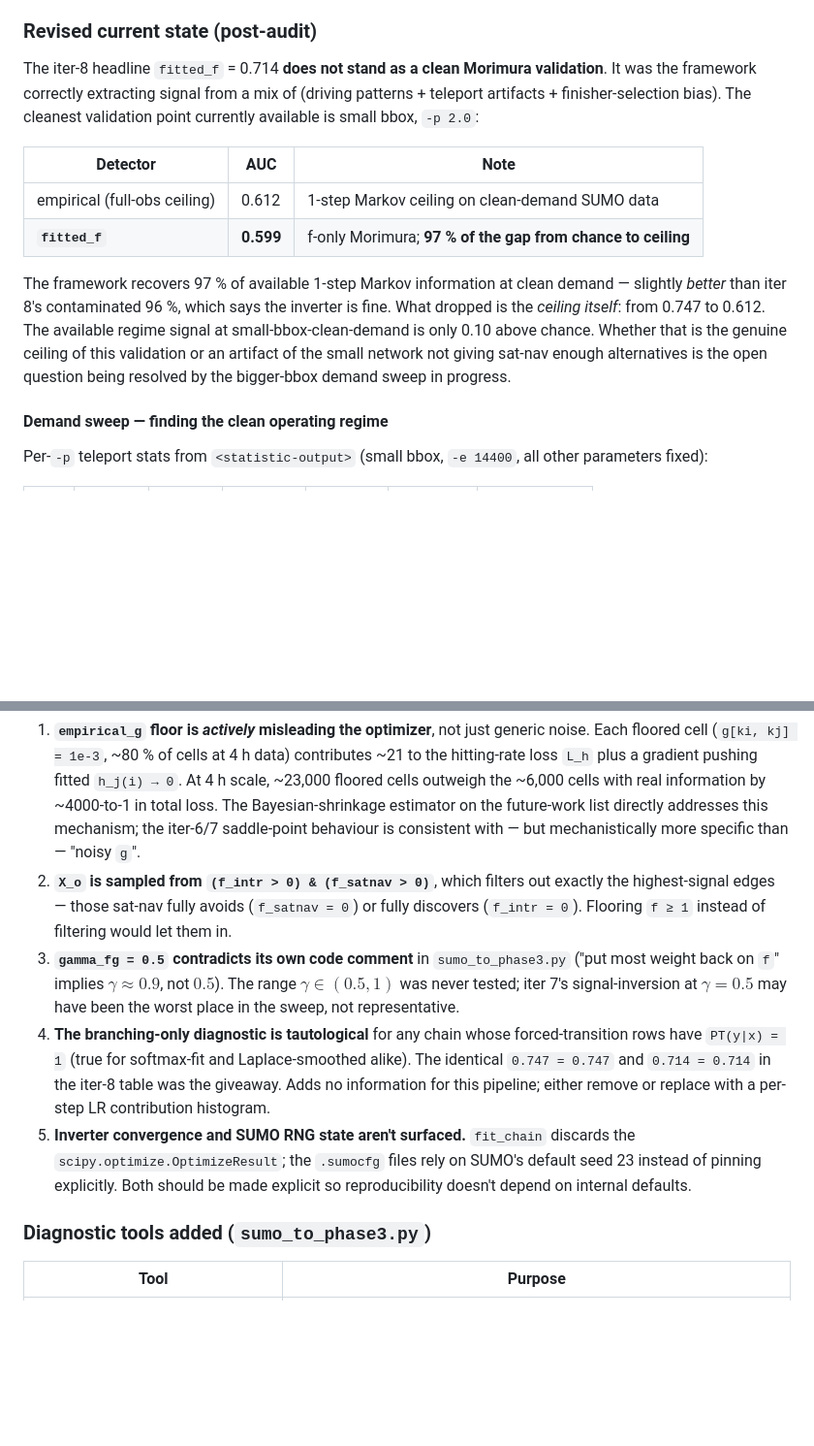
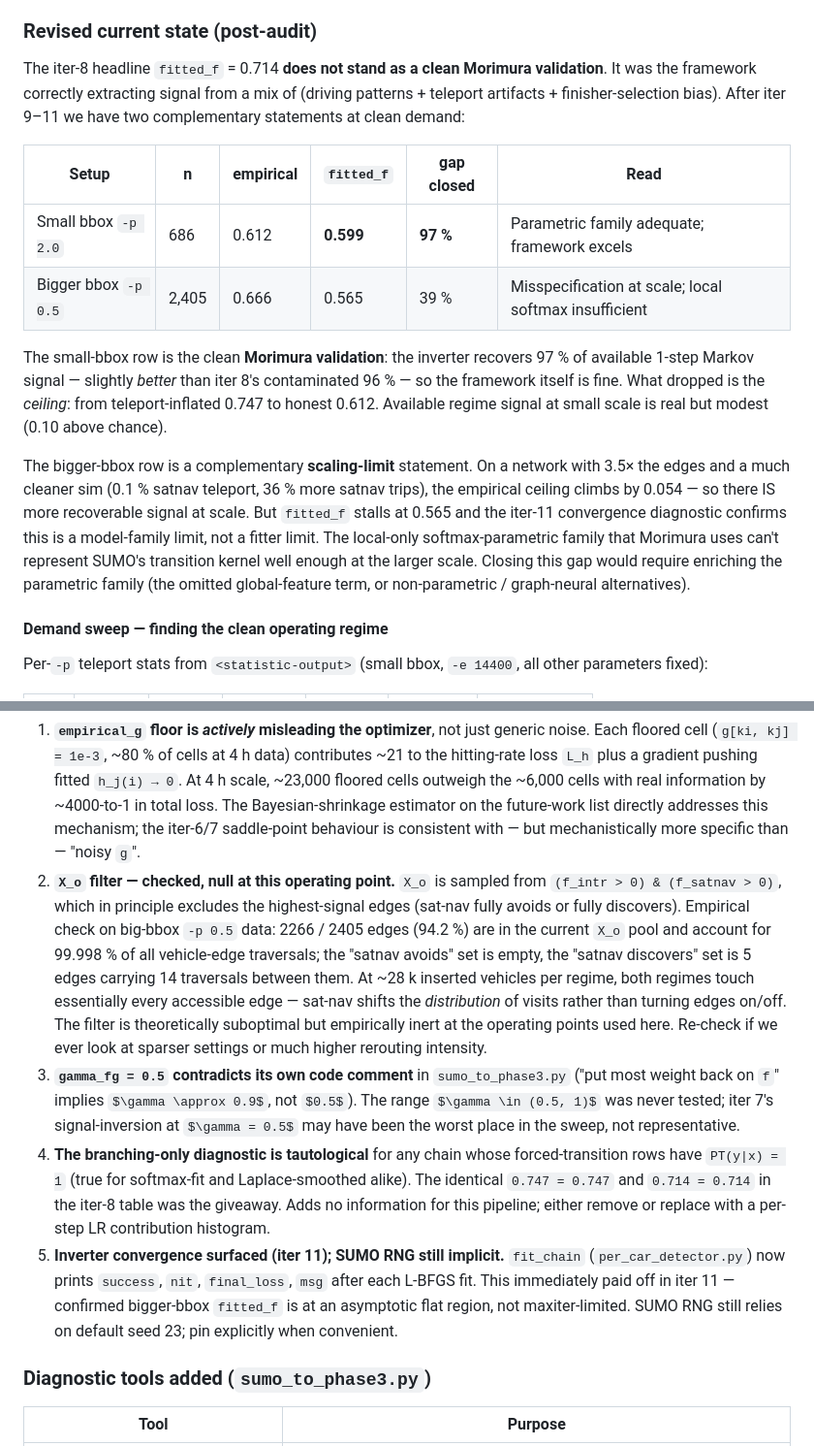
Before and after one commit to aaron-bendor/Masters, a Markdown page: research_logbook.md, 2 parts joined by grey strips. Shown at 97% size. GitHub-like rendering; some formulas as TeX source; blank space fills up the shorter version.

Commit message:
phase 4 iter 11: bigger-bbox misspecification ceiling confirmed
Bigger-bbox demand sweep settled on -p 0.5: cleanest regime contrast measured (0.1 %
satnav teleport, 36 % more satnav finishers, empirical AUC 0.666 vs small-bbox 0.612).
Detector at maxiter=300 gave fitted_f 0.565 — only 39 % of available gap closed. Re-ran
at maxiter=2000 (6.7x): loss dropped 1.4-1.7 %, AUC unchanged. Confirms the 0.10 gap is
a misspecification ceiling, not a convergence issue — local-only softmax-parametric family
is insufficient at n=2405. Logbook revised: small bbox is the clean validation row (97 %
gap closure), bigger bbox is the complementary scaling-limit row.

Co-Authored-By: Claude Opus 4.7 (1M context) <noreply@anthropic.com>

```diff
--- a/research_logbook.md
+++ b/research_logbook.md
@@ -399,14 +401,16 @@ The toy's headline detector, `fitted_fg`, did **not** validate cleanly on SUMO.
 
 ### Revised current state (post-audit)
 
-The iter-8 headline `fitted_f` = 0.714 **does not stand as a clean Morimura validation**. It was the framework correctly extracting signal from a mix of (driving patterns + teleport artifacts + finisher-selection bias). The cleanest validation point currently available is small bbox, `-p 2.0`:
+The iter-8 headline `fitted_f` = 0.714 **does not stand as a clean Morimura validation**. It was the framework correctly extracting signal from a mix of (driving patterns + teleport artifacts + finisher-selection bias). After iter 9–11 we have two complementary statements at clean demand:
 
-| Detector | AUC | Note |
-|---|---|---|
-| empirical (full-obs ceiling) | 0.612 | 1-step Markov ceiling on clean-demand SUMO data |
-| **`fitted_f`** | **0.599** | f-only Morimura; **97 % of the gap from chance to ceiling** |
+| Setup | n | empirical | `fitted_f` | gap closed | Read |
+|---|---|---|---|---|---|
+| Small bbox `-p 2.0`  | 686  | 0.612 | **0.599** | **97 %** | Parametric family adequate; framework excels |
+| Bigger bbox `-p 0.5` | 2,405 | 0.666 | 0.565 | 39 %  | Misspecification at scale; local softmax insufficient |
 
-The framework recovers 97 % of available 1-step Markov information at clean demand — slightly *better* than iter 8's contaminated 96 %, which says the inverter is fine. What dropped is the *ceiling itself*: from 0.747 to 0.612. The available regime signal at small-bbox-clean-demand is only 0.10 above chance. Whether that is the genuine ceiling of this validation or an artifact of the small network not giving sat-nav enough alternatives is the open question being resolved by the bigger-bbox demand sweep in progress.
+The small-bbox row is the clean **Morimura validation**: the inverter recovers 97 % of available 1-step Markov signal — slightly *better* than iter 8's contaminated 96 % — so the framework itself is fine. What dropped is the *ceiling*: from teleport-inflated 0.747 to honest 0.612. Available regime signal at small scale is real but modest (0.10 above chance).
+
+The bigger-bbox row is a complementary **scaling-limit** statement. On a network with 3.5× the edges and a much cleaner sim (0.1 % satnav teleport, 36 % more satnav trips), the empirical ceiling climbs by 0.054 — so there IS more recoverable signal at scale. But `fitted_f` stalls at 0.565 and the iter-11 convergence diagnostic confirms this is a model-family limit, not a fitter limit. The local-only softmax-parametric family that Morimura uses can't represent SUMO's transition kernel well enough at the larger scale. Closing this gap would require enriching the parametric family (the omitted global-feature term, or non-parametric / graph-neural alternatives).
 
 #### Demand sweep — finding the clean operating regime
 
@@ -436,10 +440,10 @@ Three structural reads:
 Five secondary issues in `sumo_to_phase3.py` / `morimura.py` uncovered while auditing the pipeline. Listed in priority order:
 
 1. **`empirical_g` floor is *actively* misleading the optimizer**, not just generic noise. Each floored cell (`g[ki, kj] = 1e-3`, ~80 % of cells at 4 h data) contributes ~21 to the hitting-rate loss `L_h` plus a gradient pushing fitted `h_j(i) → 0`. At 4 h scale, ~23,000 floored cells outweigh the ~6,000 cells with real information by ~4000-to-1 in total loss. The Bayesian-shrinkage estimator on the future-work list directly addresses this mechanism; the iter-6/7 saddle-point behaviour is consistent with — but mechanistically more specific than — "noisy `g`".
-2. **`X_o` is sampled from `(f_intr > 0) & (f_satnav > 0)`**, which filters out exactly the highest-signal edges — those sat-nav fully avoids (`f_satnav = 0`) or fully discovers (`f_intr = 0`). Flooring `f ≥ 1` instead of filtering would let them in.
+2. **`X_o` filter — checked, null at this operating point.** `X_o` is sampled from `(f_intr > 0) & (f_satnav > 0)`, which in principle excludes the highest-signal edges (sat-nav fully avoids or fully discovers). Empirical check on big-bbox `-p 0.5` data: 2266 / 2405 edges (94.2 %) are in the current `X_o` pool and account for 99.998 % of all vehicle-edge traversals; the "satnav avoids" set is empty, the "satnav discovers" set is 5 edges carrying 14 traversals between them. At ~28 k inserted vehicles per regime, both regimes touch essentially every accessible edge — sat-nav shifts the *distribution* of visits rather than turning edges on/off. The filter is theoretically suboptimal but empirically inert at the operating points used here. Re-check if we ever look at sparser settings or much higher rerouting intensity.
 3. **`gamma_fg = 0.5` contradicts its own code comment** in `sumo_to_phase3.py` ("put most weight back on `f`" implies $\gamma \approx 0.9$, not $0.5$). The range $\gamma \in (0.5, 1)$ was never tested; iter 7's signal-inversion at $\gamma = 0.5$ may have been the worst place in the sweep, not representative.
 4. **The branching-only diagnostic is tautological** for any chain whose forced-transition rows have `PT(y|x) = 1` (true for softmax-fit and Laplace-smoothed alike). The identical `0.747 = 0.747` and `0.714 = 0.714` in the iter-8 table was the giveaway. Adds no information for this pipeline; either remove or replace with a per-step LR contribution histogram.
-5. **Inverter convergence and SUMO RNG state aren't surfaced.** `fit_chain` discards the `scipy.optimize.OptimizeResult`; the `.sumocfg` files rely on SUMO's default seed 23 instead of pinning explicitly. Both should be made explicit so reproducibility doesn't depend on internal defaults.
+5. **Inverter convergence surfaced (iter 11); SUMO RNG still implicit.** `fit_chain` (`per_car_detector.py`) now prints `success`, `nit`, `final_loss`, `msg` after each L-BFGS fit. This immediately paid off in iter 11 — confirmed bigger-bbox `fitted_f` is at an asymptotic flat region, not maxiter-limited. SUMO RNG still relies on default seed 23; pin explicitly when convenient.
 
 ### Diagnostic tools added (`sumo_to_phase3.py`)
 
```
Also changed, not shown: other parts of research_logbook.md (+5 -3 lines).
